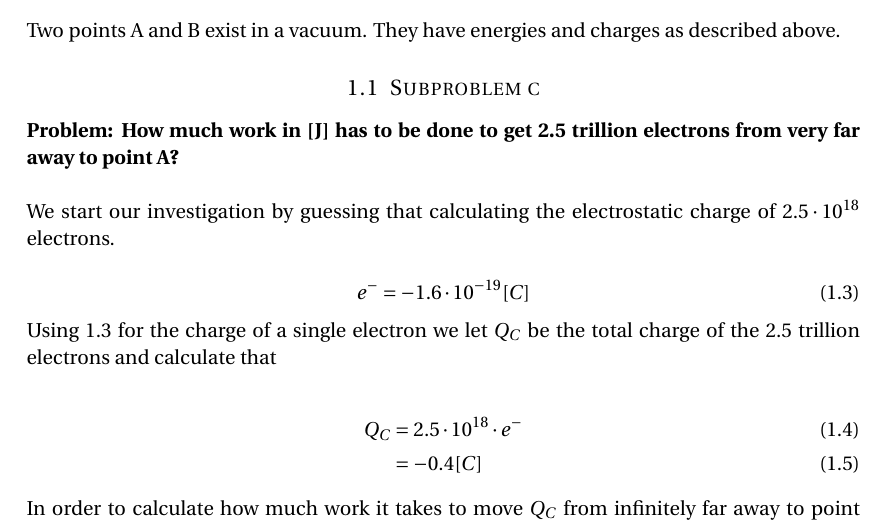
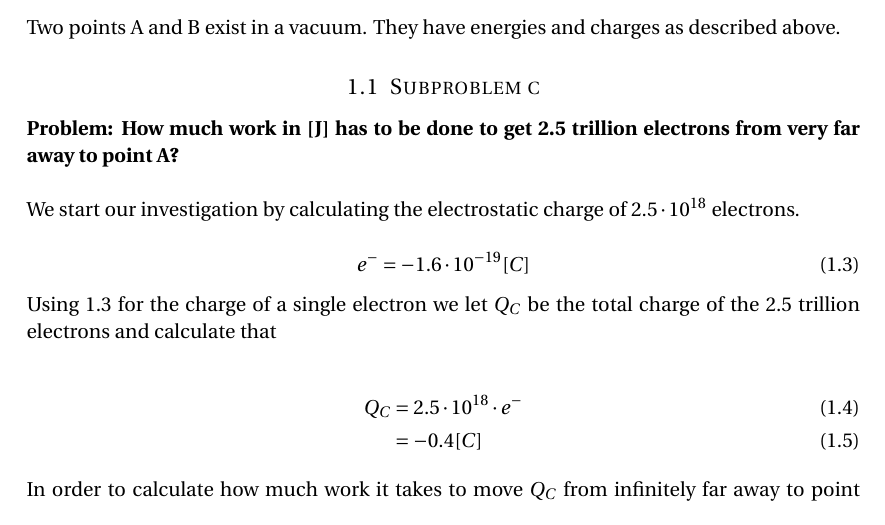
Before and after one commit to T-Kuhn/Latex, a LaTeX problem sheet (ChargesEnergiesAndPotentials/assignment.tex): part of page 1 of 6, cut so that both start at the same text. Compiled offline with pdfLaTeX.

Commit message:
Fixed a typo and rebuilt.

```diff
--- a/ChargesEnergiesAndPotentials/assignment.tex
+++ b/ChargesEnergiesAndPotentials/assignment.tex
@@ -84,7 +84,7 @@ Two points A and B exist in a vacuum. They have energies and charges as describe
 \textbf{Problem: How much work in [J] has to be done to get 2.5 trillion electrons from very far away to point A?}
 \\
 
-We start our investigation by guessing that calculating the electrostatic charge of $2.5 \cdot 10^{18}$ electrons.
+We start our investigation by calculating the electrostatic charge of $2.5 \cdot 10^{18}$ electrons.
 
 \begin{equation} \label{eq:1}
 e^- = -1.6 \cdot 10^{-19} [C]
```
Also changed, not shown: ChargesEnergiesAndPotentials/assignment.pdf, 3 other files.
